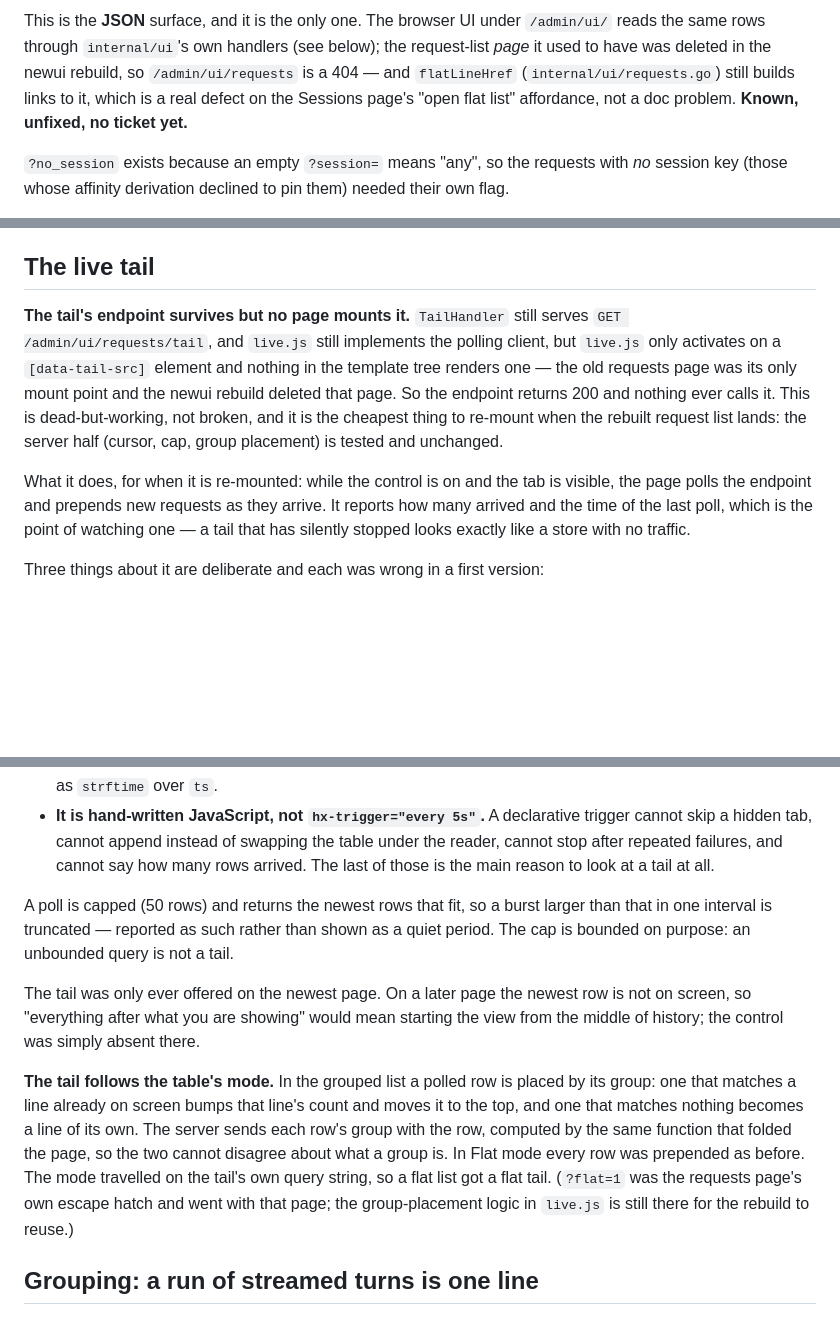
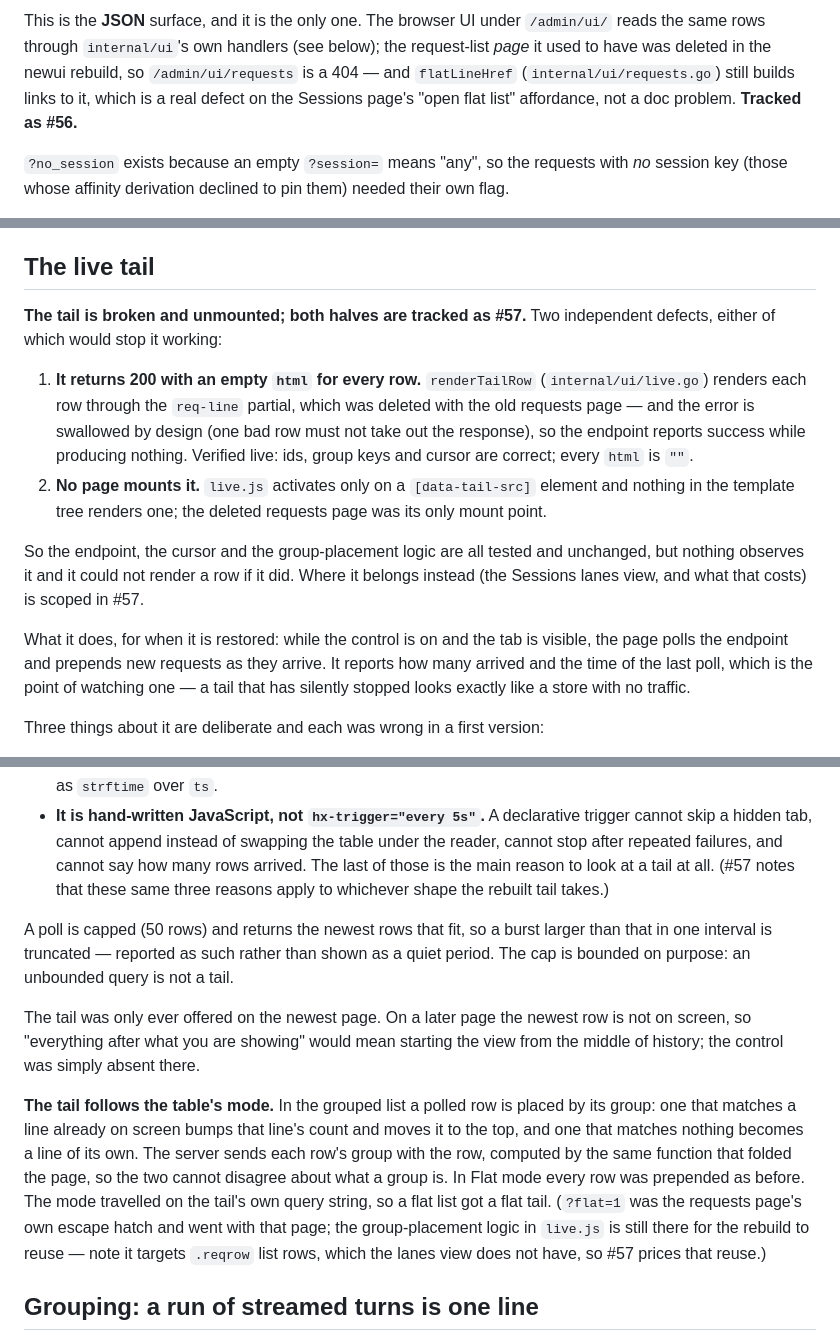
Before and after one commit to cnf/arbiter, a Markdown page: README.md, 3 parts joined by grey strips. Rendered like a GitHub page; blank space fills up the shorter version.

```diff
--- a/README.md
+++ b/README.md
@@ -1360,8 +1360,8 @@ This is the **JSON** surface, and it is the only one. The browser UI under
 below); the request-list *page* it used to have was deleted in the newui
 rebuild, so `/admin/ui/requests` is a 404 — and `flatLineHref`
 (`internal/ui/requests.go`) still builds links to it, which is a real defect on
-the Sessions page's "open flat list" affordance, not a doc problem. **Known,
-unfixed, no ticket yet.**
+the Sessions page's "open flat list" affordance, not a doc problem. **Tracked as
+#56.**
 
 `?no_session` exists because an empty `?session=` means "any", so the requests
 with *no* session key (those whose affinity derivation declined to pin them)
@@ -1703,16 +1703,25 @@ is enforcing reachability.
 
 ## The live tail
 
-**The tail's endpoint survives but no page mounts it.** `TailHandler` still
-serves `GET /admin/ui/requests/tail`, and `live.js` still implements the polling
-client, but `live.js` only activates on a `[data-tail-src]` element and nothing
-in the template tree renders one — the old requests page was its only mount
-point and the newui rebuild deleted that page. So the endpoint returns 200 and
-nothing ever calls it. This is dead-but-working, not broken, and it is the
-cheapest thing to re-mount when the rebuilt request list lands: the server half
-(cursor, cap, group placement) is tested and unchanged.
-
-What it does, for when it is re-mounted: while the control is on and the tab is
+**The tail is broken and unmounted; both halves are tracked as #57.** Two
+independent defects, either of which would stop it working:
+
+1. **It returns 200 with an empty `html` for every row.** `renderTailRow`
+   (`internal/ui/live.go`) renders each row through the `req-line` partial,
+   which was deleted with the old requests page — and the error is swallowed by
+   design (one bad row must not take out the response), so the endpoint reports
+   success while producing nothing. Verified live: ids, group keys and cursor are
+   correct; every `html` is `""`.
+2. **No page mounts it.** `live.js` activates only on a `[data-tail-src]`
+   element and nothing in the template tree renders one; the deleted requests
+   page was its only mount point.
+
+So the endpoint, the cursor and the group-placement logic are all tested and
+unchanged, but nothing observes it and it could not render a row if it did.
+Where it belongs instead (the Sessions lanes view, and what that costs) is
+scoped in #57.
+
+What it does, for when it is restored: while the control is on and the tab is
 visible, the page polls the endpoint and prepends new requests as they arrive. It
 reports how many arrived and the time of the last poll, which is the point of
 watching one — a tail that has silently stopped looks exactly like a store with
@@ -1734,6 +1743,8 @@ Three things about it are deliberate and each was wrong in a first version:
   trigger cannot skip a hidden tab, cannot append instead of swapping the table
   under the reader, cannot stop after repeated failures, and cannot say how many
   rows arrived. The last of those is the main reason to look at a tail at all.
+  (#57 notes that these same three reasons apply to whichever shape the rebuilt
+  tail takes.)
 
 A poll is capped (50 rows) and returns the newest rows that fit, so a burst larger
 than that in one interval is truncated — reported as such rather than shown as a
@@ -1750,8 +1761,9 @@ The server sends each row's group with the row, computed by the same function
 that folded the page, so the two cannot disagree about what a group is. In Flat
 mode every row was prepended as before. The mode travelled on the tail's own
 query string, so a flat list got a flat tail. (`?flat=1` was the requests page's
-own escape hatch and went with that page; the group-placement logic in
-`live.js` is still there for the rebuild to reuse.)
+own escape hatch and went with that page; the group-placement logic in `live.js`
+is still there for the rebuild to reuse — note it targets `.reqrow` list rows,
+which the lanes view does not have, so #57 prices that reuse.)
 
 ## Grouping: a run of streamed turns is one line
 
```
Also changed, not shown: PICKUP.md (+25 -16 lines).
